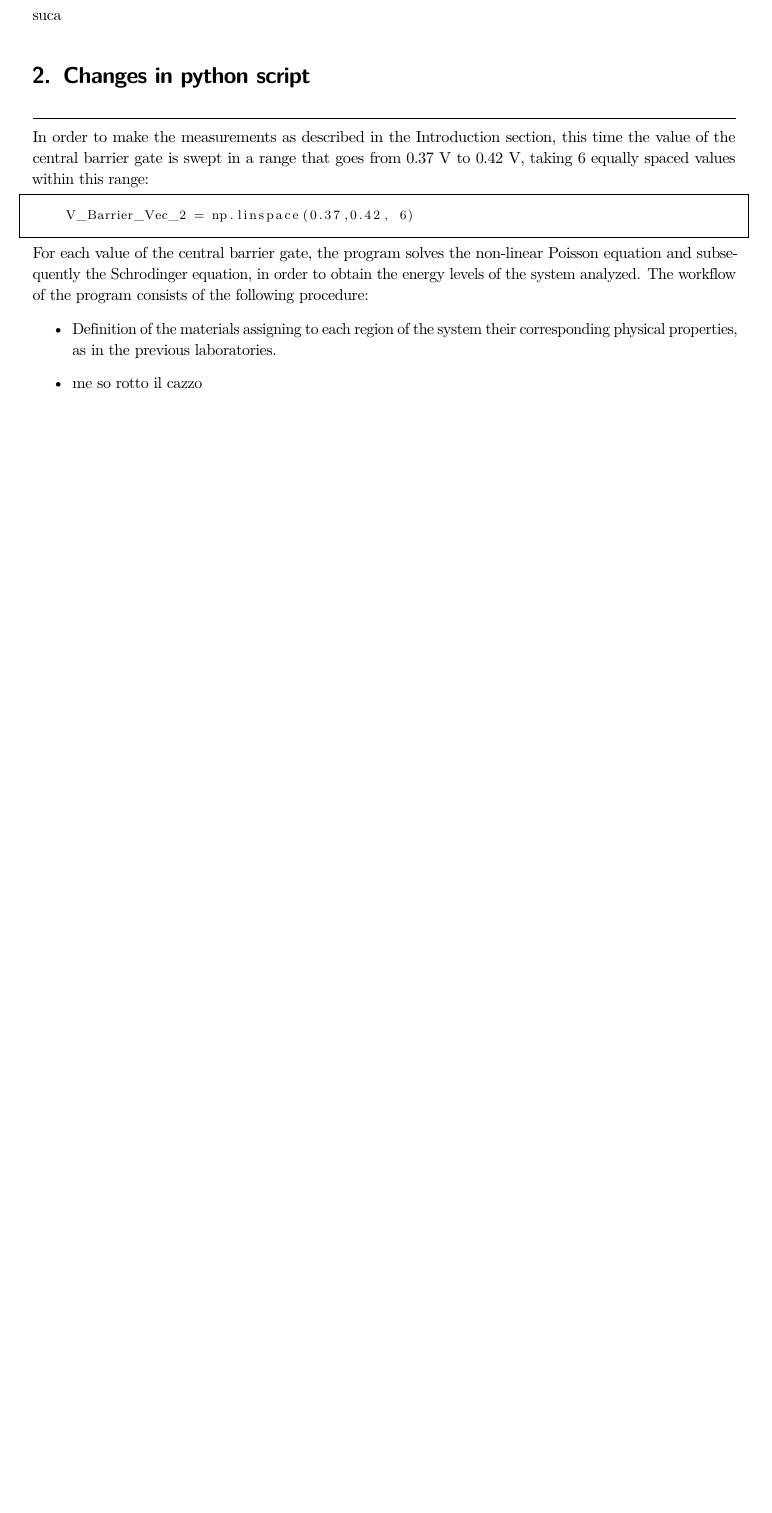
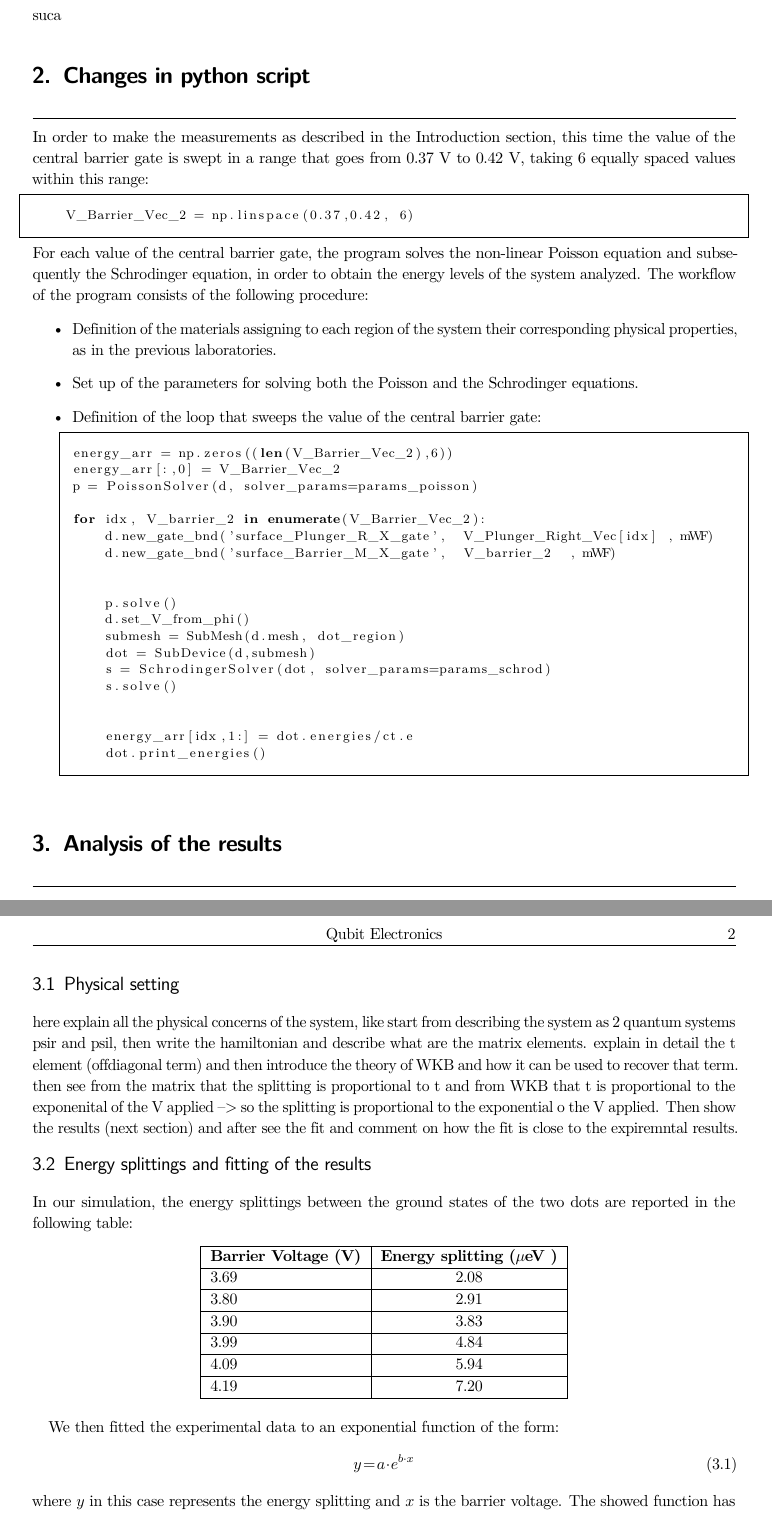
Before and after one commit to TucanoCode04/Qubit_Electronics_Lab06_Report, a LaTeX thesis (homebook.tex, which reads leo_part/leo_part.tex, leo_part/leo_part_2.tex, leo_part/leo_part_3.tex): part of page 3 of 3 before the commit and two parts of pages 3 and 4 of 4 after it, the two joined at a grey line, cut so that both start at the same text, the shorter picture padded with empty space. Compiled offline with pdfLaTeX.

Commit message:
macinando

```diff
--- a/leo_part/leo_part.tex
+++ /dev/null
@@ -1,12 +0,0 @@
-\chapter{Changes in python script}
-In order to make the measurements as described in the Introduction section, this time the value of the central barrier gate
-is swept in a range that goes from $0.37$ V to $0.42$ V, taking 6 equally spaced values within this range:
-\begin{lstlisting}[language=Python, label={init}, frame=single, framesep=8pt ]
-    V_Barrier_Vec_2 = np.linspace(0.37,0.42, 6)
-\end{lstlisting}
-For each value of the central barrier gate, the program solves the non-linear Poisson equation and subsequently the Schrodinger equation, in order to obtain the energy levels of the system analyzed.
-The workflow of the program consists of the following procedure:
-\begin{itemize}
-    \item Definition of the materials assigning to each region of the system their corresponding physical properties, as in the previous laboratories.
-    \item  me so rotto il cazzo
-\end{itemize}
--- /dev/null
+++ b/leo_part/leo_part_2.tex
@@ -0,0 +1,34 @@
+\chapter{Changes in python script}
+In order to make the measurements as described in the Introduction section, this time the value of the central barrier gate
+is swept in a range that goes from $0.37$ V to $0.42$ V, taking 6 equally spaced values within this range:
+\begin{lstlisting}[language=Python, frame=single, framesep=8pt ]
+    V_Barrier_Vec_2 = np.linspace(0.37,0.42, 6)
+\end{lstlisting}
+For each value of the central barrier gate, the program solves the non-linear Poisson equation and subsequently the Schrodinger equation, in order to obtain the energy levels of the system analyzed.
+The workflow of the program consists of the following procedure:
+\begin{itemize}
+    \item Definition of the materials assigning to each region of the system their corresponding physical properties, as in the previous laboratories.
+    \item  Set up of the parameters for solving both the Poisson and the Schrodinger equations.
+    \item Definition of the loop that sweeps the value of the central barrier gate:
+    \begin{lstlisting}[language=Python, frame=single, framesep=8pt ]
+energy_arr = np.zeros((len(V_Barrier_Vec_2),6))
+energy_arr[:,0] = V_Barrier_Vec_2
+p = PoissonSolver(d, solver_params=params_poisson)
+
+for idx, V_barrier_2 in enumerate(V_Barrier_Vec_2):
+    d.new_gate_bnd('surface_Plunger_R_X_gate',  V_Plunger_Right_Vec[idx] , mWF)
+    d.new_gate_bnd('surface_Barrier_M_X_gate',  V_barrier_2  , mWF)
+
+
+    p.solve()
+    d.set_V_from_phi()
+    submesh = SubMesh(d.mesh, dot_region)
+    dot = SubDevice(d,submesh)
+    s = SchrodingerSolver(dot, solver_params=params_schrod)
+    s.solve()
+
+
+    energy_arr[idx,1:] = dot.energies/ct.e
+    dot.print_energies()
+    \end{lstlisting}
+\end{itemize}
--- /dev/null
+++ b/leo_part/leo_part_3.tex
@@ -0,0 +1,23 @@
+\chapter{Analysis of the results}
+\section{Physical setting}
+here explain all the physical concerns of the system, like start from describing the system as 2 quantum systems psir and psil, then write the hamiltonian and describe what are the matrix elements. explain in detail the t element (offdiagonal term) and then introduce the theory of WKB and how it can be used to recover that term. then see from the matrix that the splitting is proportional to t and from WKB that t is proportional to the exponenital of the V applied --> so the splitting is proportional to the exponential o the V applied. Then show the results (next section) and after see the fit and comment on how the fit is close to the expiremntal results.
+\section{Energy splittings and fitting of the results}
+In our simulation, the energy splittings between the ground states of the two dots are reported in the following table:
+\begin{table}[H]
+    \centering
+    \begin{tabular}{|l|c|}
+        \hline
+        \textbf{Barrier Voltage (V)} & \textbf{Energy splitting ($\mu$eV )}\\ \hline
+        3.69 & 2.08 \\ \hline
+        3.80 & 2.91 \\ \hline
+        3.90 & 3.83 \\ \hline
+        3.99 & 4.84 \\ \hline
+        4.09 & 5.94 \\ \hline
+        4.19 & 7.20 \\ \hline
+    \end{tabular}
+\end{table}
+We then fitted the experimental data to an exponential function of the form:
+\begin{equation}
+    y = a \cdot e^{b \cdot x}
+\end{equation}
+where $y$ in this case represents the energy splitting and $x$ is the barrier voltage. The showed function has been optimized to best fit the experimental data and the parameters $a$ and $b$ have been determined, resulting in $5.11e-10$ and $22.79$ respectively.\\
@@ -0,0 +29,2 @@
+    \label{plot}
+\end{figure}
```
Also changed, not shown: homebook.tex (+2 -1 lines), homebook.pdf, images/plot.png (added), leo_part/leo_part_3.tex (5 more changed lines), 7 other files.
